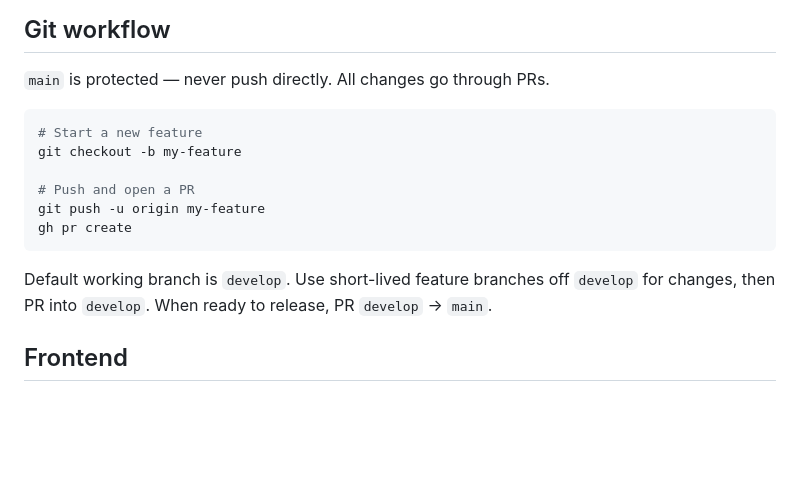
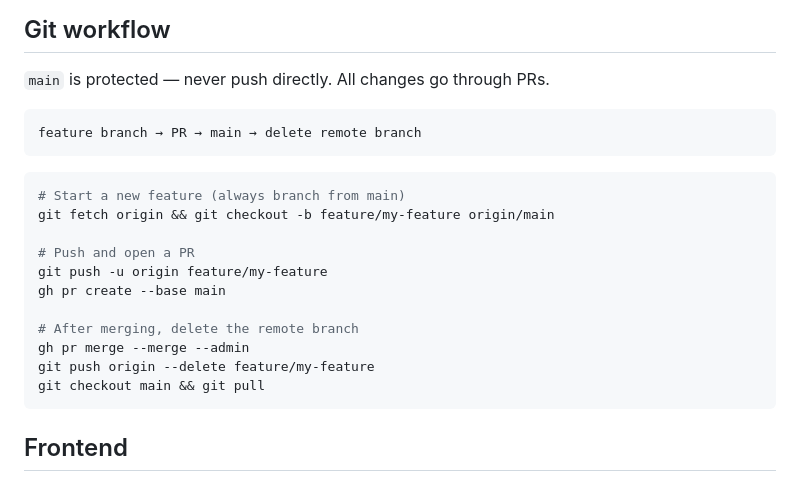
Before and after one commit to iamdusky/vesta-home, a Markdown page: CLAUDE.md, the part around the change. Rendered like a GitHub page; blank space fills up the shorter version.

Commit message:
Simplify git workflow: feature branches target main directly

````diff
--- a/CLAUDE.md
+++ b/CLAUDE.md
@@ -67,16 +67,22 @@ uvicorn main:app --host 0.0.0.0 --port 3000 --reload
 ## Git workflow
 `main` is protected — never push directly. All changes go through PRs.
 
+```
+feature branch → PR → main → delete remote branch
+```
+
 ```bash
-# Start a new feature
-git checkout -b my-feature
+# Start a new feature (always branch from main)
+git fetch origin && git checkout -b feature/my-feature origin/main
 
 # Push and open a PR
-git push -u origin my-feature
-gh pr create
+git push -u origin feature/my-feature
+gh pr create --base main
+
+# After merging, delete the remote branch
+gh pr merge --merge --admin
+git push origin --delete feature/my-feature
+git checkout main && git pull
 ```
-
-Default working branch is `develop`. Use short-lived feature branches off `develop` for changes, then PR into `develop`. When ready to release, PR `develop` → `main`.
-
 ## Frontend
 Single file: `frontend/index.html`. No framework, no build step. The FastAPI app serves it as static files. Edit and reload — uvicorn's `--reload` picks up Python changes; browser refresh picks up HTML/JS changes.
````
